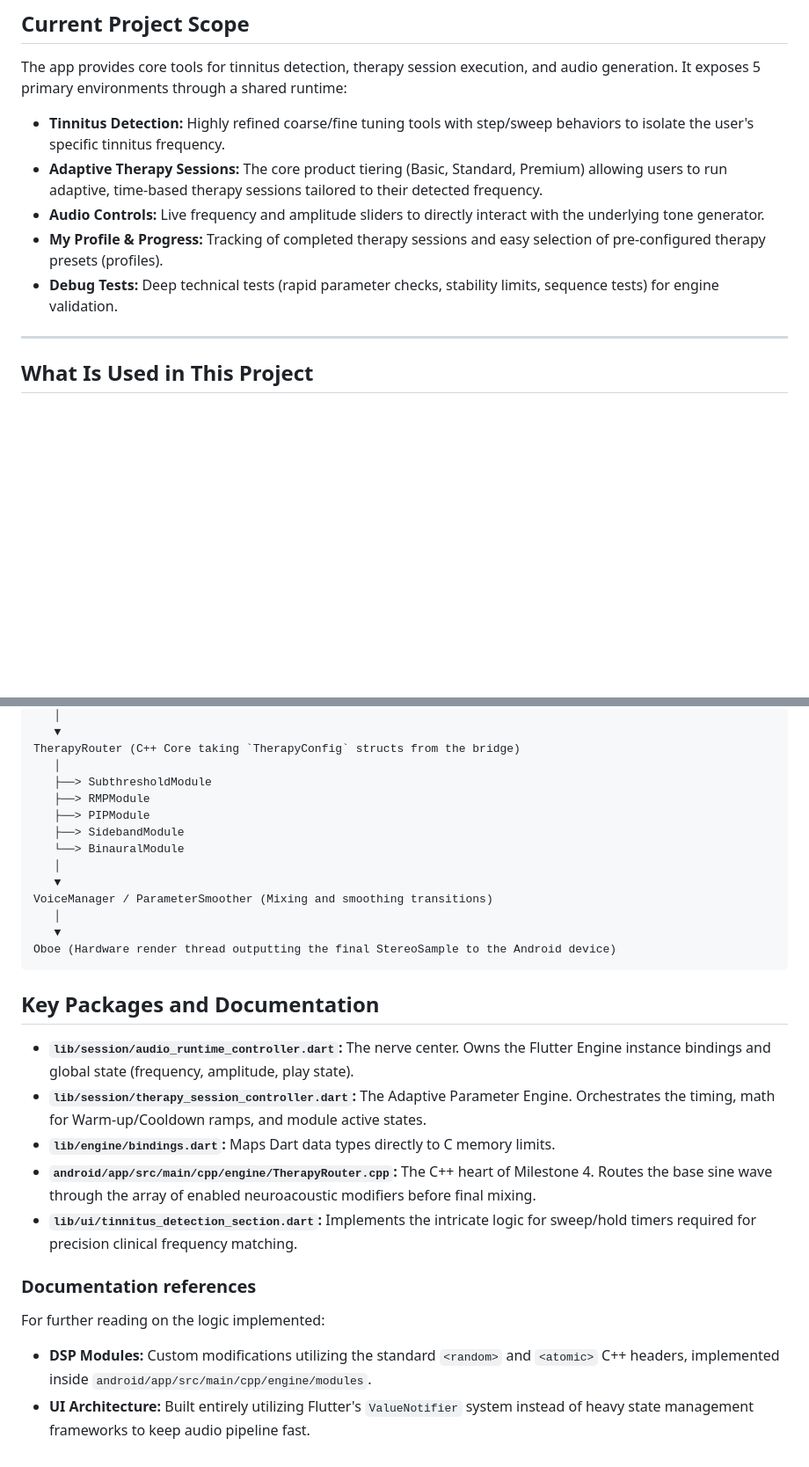
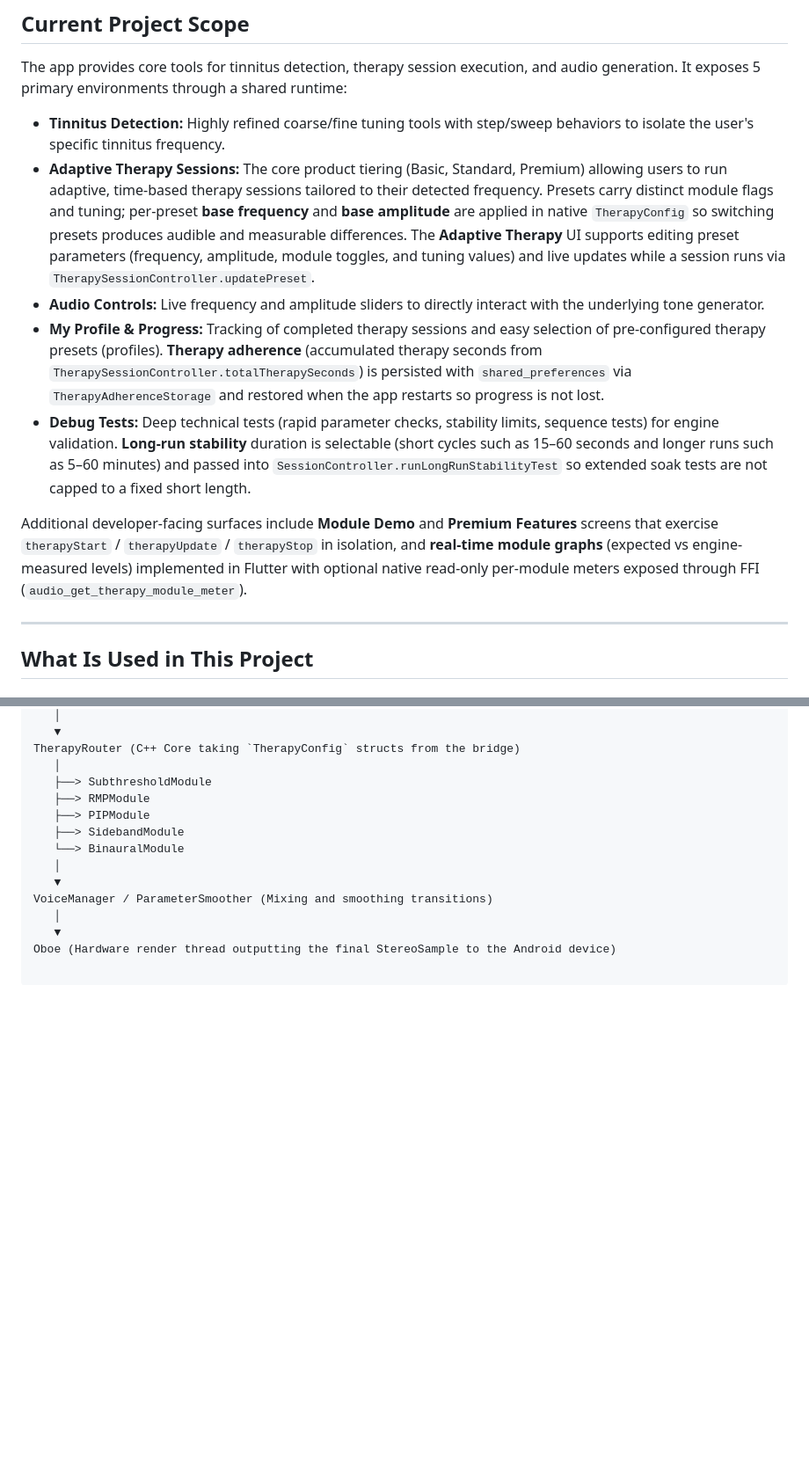
Before and after one commit to adarshchauhan095/audio_engine, a Markdown page: README.md, 2 parts joined by grey strips. Shown at 88% size. Rendered like a GitHub page; blank space fills up the shorter version.

````diff
--- a/README.md
+++ b/README.md
@@ -20,10 +20,12 @@ The application is specifically designed to provide structured therapy for tinni
 The app provides core tools for tinnitus detection, therapy session execution, and audio generation. It exposes 5 primary environments through a shared runtime:
 
 - **Tinnitus Detection:** Highly refined coarse/fine tuning tools with step/sweep behaviors to isolate the user's specific tinnitus frequency.
-- **Adaptive Therapy Sessions:** The core product tiering (Basic, Standard, Premium) allowing users to run adaptive, time-based therapy sessions tailored to their detected frequency.
+- **Adaptive Therapy Sessions:** The core product tiering (Basic, Standard, Premium) allowing users to run adaptive, time-based therapy sessions tailored to their detected frequency. Presets carry distinct module flags and tuning; per-preset **base frequency** and **base amplitude** are applied in native `TherapyConfig` so switching presets produces audible and measurable differences. The **Adaptive Therapy** UI supports editing preset parameters (frequency, amplitude, module toggles, and tuning values) and live updates while a session runs via `TherapySessionController.updatePreset`.
 - **Audio Controls:** Live frequency and amplitude sliders to directly interact with the underlying tone generator.
-- **My Profile & Progress:** Tracking of completed therapy sessions and easy selection of pre-configured therapy presets (profiles).
-- **Debug Tests:** Deep technical tests (rapid parameter checks, stability limits, sequence tests) for engine validation.
+- **My Profile & Progress:** Tracking of completed therapy sessions and easy selection of pre-configured therapy presets (profiles). **Therapy adherence** (accumulated therapy seconds from `TherapySessionController.totalTherapySeconds`) is persisted with `shared_preferences` via `TherapyAdherenceStorage` and restored when the app restarts so progress is not lost.
+- **Debug Tests:** Deep technical tests (rapid parameter checks, stability limits, sequence tests) for engine validation. **Long-run stability** duration is selectable (short cycles such as 15–60 seconds and longer runs such as 5–60 minutes) and passed into `SessionController.runLongRunStabilityTest` so extended soak tests are not capped to a fixed short length.
+
+Additional developer-facing surfaces include **Module Demo** and **Premium Features** screens that exercise `therapyStart` / `therapyUpdate` / `therapyStop` in isolation, and **real-time module graphs** (expected vs engine-measured levels) implemented in Flutter with optional native read-only per-module meters exposed through FFI (`audio_get_therapy_module_meter`).
 
 ---
 
@@ -122,17 +134,3 @@ VoiceManager / ParameterSmoother (Mixing and smoothing transitions)
    │
    ▼
 Oboe (Hardware render thread outputting the final StereoSample to the Android device)
-```
-
-## Key Packages and Documentation
-
-- **`lib/session/audio_runtime_controller.dart`:** The nerve center. Owns the Flutter Engine instance bindings and global state (frequency, amplitude, play state).
-- **`lib/session/therapy_session_controller.dart`:** The Adaptive Parameter Engine. Orchestrates the timing, math for Warm-up/Cooldown ramps, and module active states.
-- **`lib/engine/bindings.dart`:** Maps Dart data types directly to C memory limits.
-- **`android/app/src/main/cpp/engine/TherapyRouter.cpp`:** The C++ heart of Milestone 4. Routes the base sine wave through the array of enabled neuroacoustic modifiers before final mixing.
-- **`lib/ui/tinnitus_detection_section.dart`:** Implements the intricate logic for sweep/hold timers required for precision clinical frequency matching.
-
-### Documentation references
-For further reading on the logic implemented:
-- **DSP Modules:** Custom modifications utilizing the standard `<random>` and `<atomic>` C++ headers, implemented inside `android/app/src/main/cpp/engine/modules`.
-- **UI Architecture:** Built entirely utilizing Flutter's `ValueNotifier` system instead of heavy state management frameworks to keep audio pipeline fast.
````
Also changed, not shown: other parts of README.md (+23 -13 lines).
